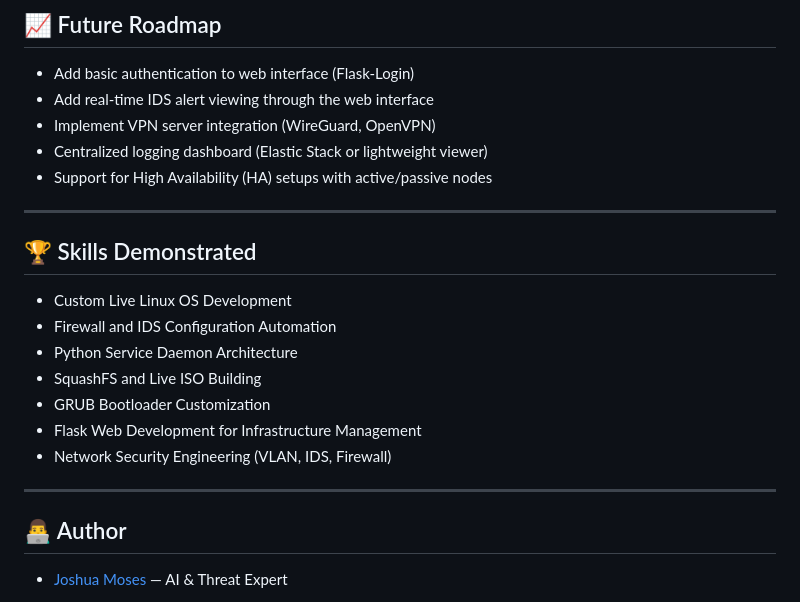
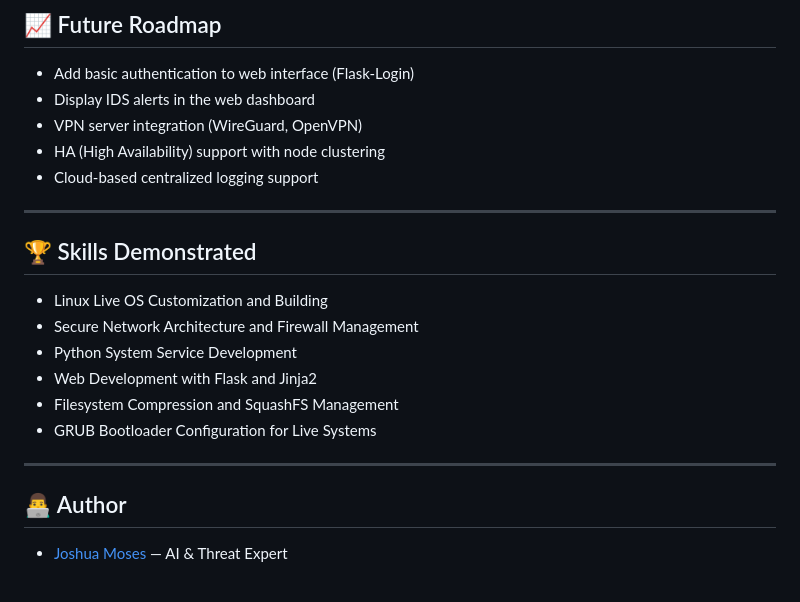
Before and after one commit to joshuanmoses/firewall_os, a Markdown page: README.md, the part around the change printed below. Drawn GitHub-style.

```diff
--- a/README.md
+++ b/README.md
@@ -131,10 +170,10 @@ firewall_os/
 
 <ul>
   <li>Add basic authentication to web interface (Flask-Login)</li>
-  <li>Add real-time IDS alert viewing through the web interface</li>
-  <li>Implement VPN server integration (WireGuard, OpenVPN)</li>
-  <li>Centralized logging dashboard (Elastic Stack or lightweight viewer)</li>
-  <li>Support for High Availability (HA) setups with active/passive nodes</li>
+  <li>Display IDS alerts in the web dashboard</li>
+  <li>VPN server integration (WireGuard, OpenVPN)</li>
+  <li>HA (High Availability) support with node clustering</li>
+  <li>Cloud-based centralized logging support</li>
 </ul>
 
 <hr>
@@ -142,16 +181,16 @@ firewall_os/
 <h2>🏆 Skills Demonstrated</h2>
 
 <ul>
-  <li>Custom Live Linux OS Development</li>
-  <li>Firewall and IDS Configuration Automation</li>
-  <li>Python Service Daemon Architecture</li>
-  <li>SquashFS and Live ISO Building</li>
-  <li>GRUB Bootloader Customization</li>
-  <li>Flask Web Development for Infrastructure Management</li>
-  <li>Network Security Engineering (VLAN, IDS, Firewall)</li>
+  <li>Linux Live OS Customization and Building</li>
+  <li>Secure Network Architecture and Firewall Management</li>
+  <li>Python System Service Development</li>
+  <li>Web Development with Flask and Jinja2</li>
+  <li>Filesystem Compression and SquashFS Management</li>
+  <li>GRUB Bootloader Configuration for Live Systems</li>
 </ul>
 
 <hr>
+
 
 <h2>👨‍💻 Author</h2>
 
```
Also changed, not shown: other parts of README.md (+55 -16 lines).
